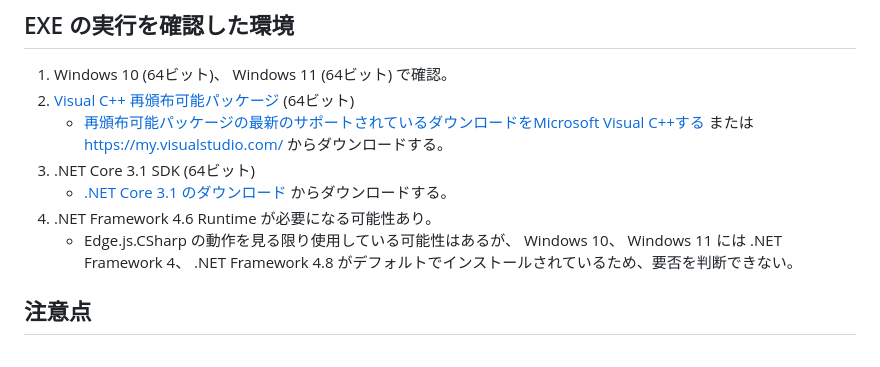
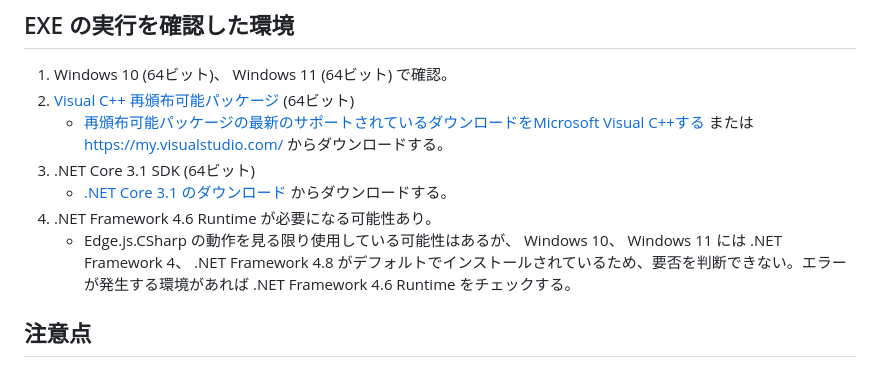
Before and after one commit to nakamurakko/electron-dll-sample, a Markdown page: README.md, the part around the change. Rendered like a GitHub page.

```diff
--- a/README.md
+++ b/README.md
@@ -20,7 +20,7 @@
 1. .NET Core 3.1 SDK (64ビット)
     * [.NET Core 3.1 のダウンロード](https://dotnet.microsoft.com/ja-jp/download/dotnet/3.1) からダウンロードする。
 1. .NET Framework 4.6 Runtime が必要になる可能性あり。
-    * Edge.js.CSharp の動作を見る限り使用している可能性はあるが、 Windows 10、 Windows 11 には .NET Framework 4、 .NET Framework 4.8 がデフォルトでインストールされているため、要否を判断できない。
+    * Edge.js.CSharp の動作を見る限り使用している可能性はあるが、 Windows 10、 Windows 11 には .NET Framework 4、 .NET Framework 4.8 がデフォルトでインストールされているため、要否を判断できない。エラーが発生する環境があれば .NET Framework 4.6 Runtime をチェックする。
 
 ## 注意点
 
```
